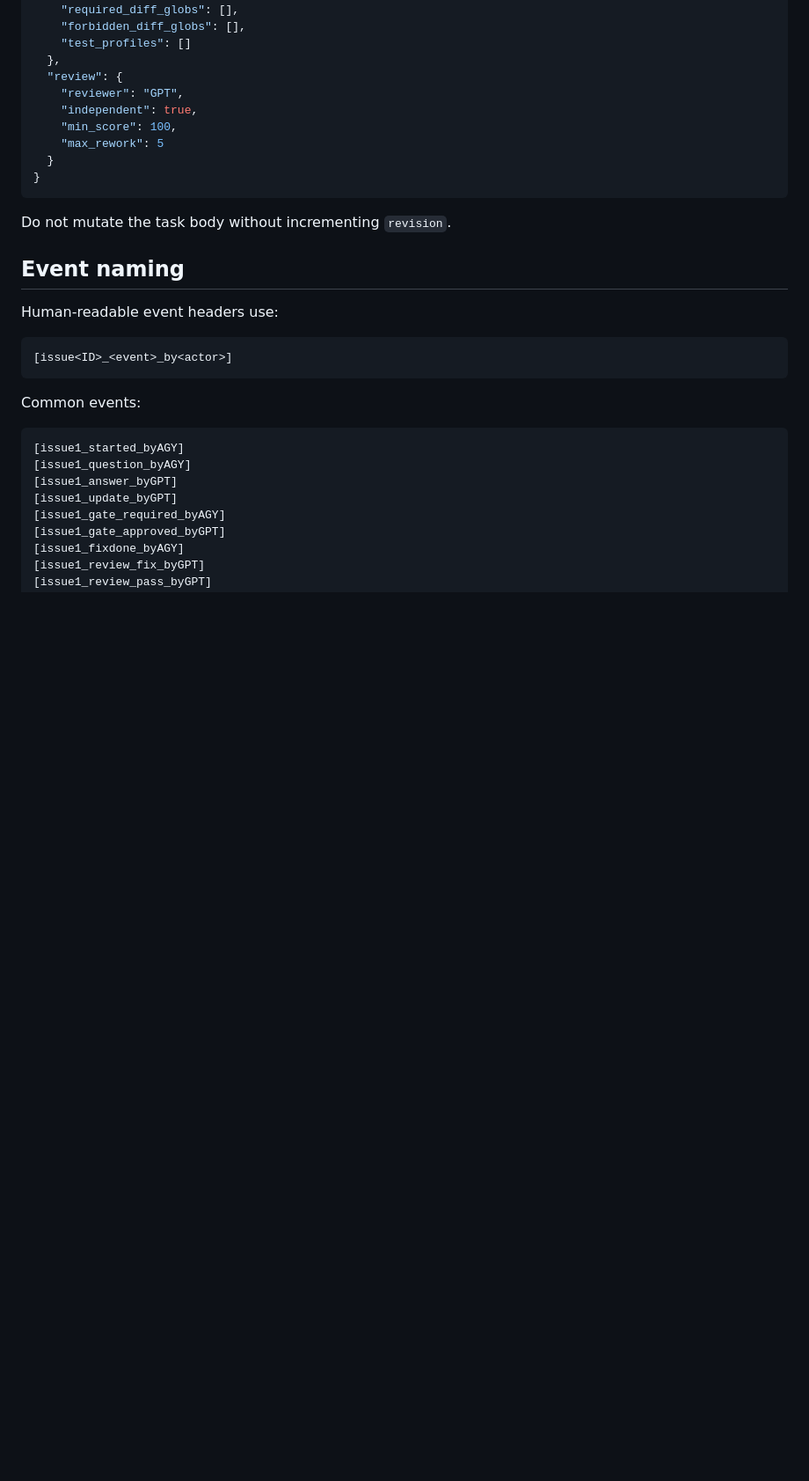
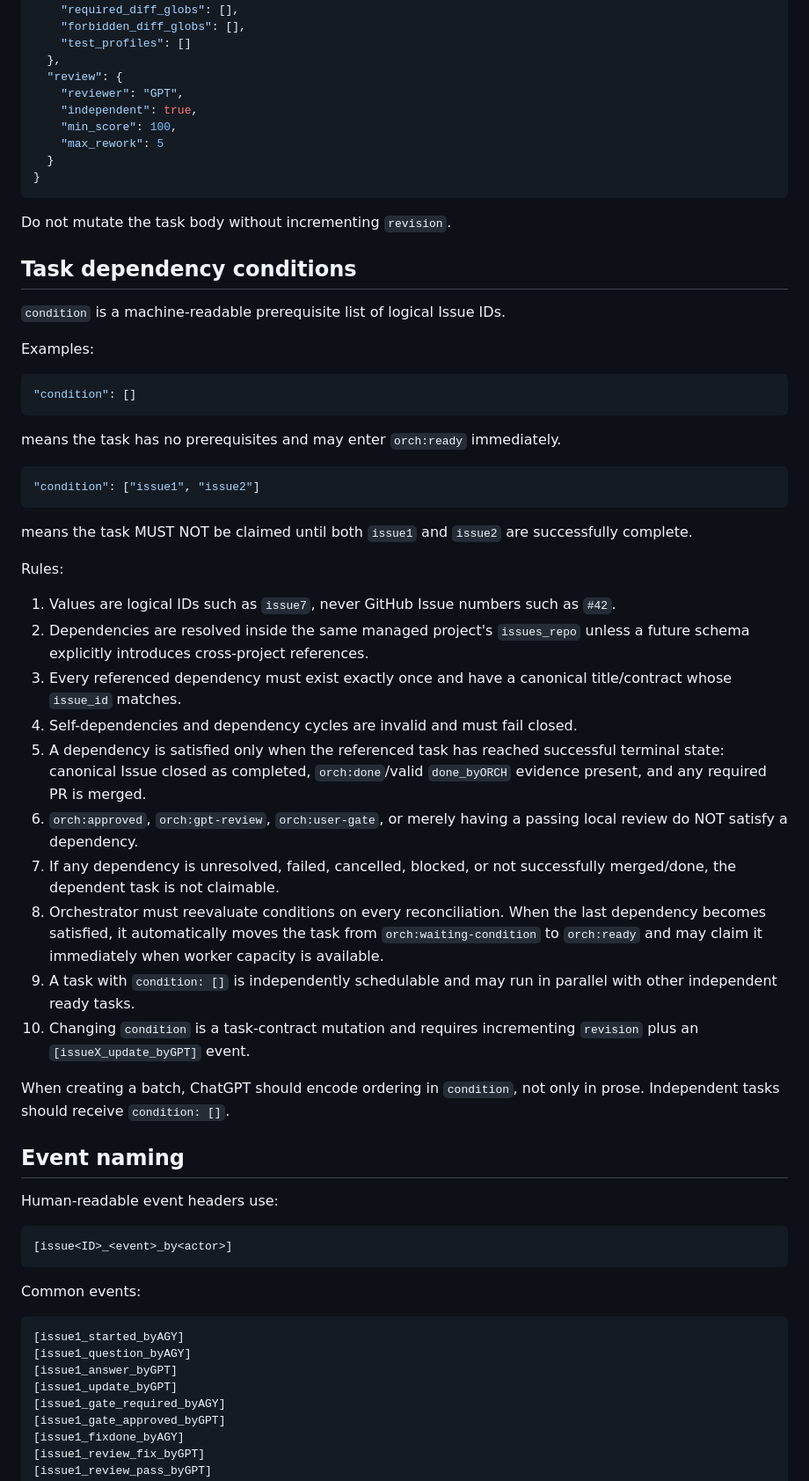
Before and after one commit to huyker/orchestrator, a Markdown page: skills/orchestrator-github-workflow/SKILL.md, the part around one of its changes. Shown at 88% size. Drawn GitHub-style; blank space fills up the shorter version.

Commit message:
docs(protocol): add issue_id and task dependency conditions

````diff
--- a/skills/orchestrator-github-workflow/SKILL.md
+++ b/skills/orchestrator-github-workflow/SKILL.md
@@ -113,6 +127,40 @@ A task contract must include at least:
 ```
 
 Do not mutate the task body without incrementing `revision`.
+
+
+## Task dependency conditions
+
+`condition` is a machine-readable prerequisite list of logical Issue IDs.
+
+Examples:
+
+```json
+"condition": []
+```
+
+means the task has no prerequisites and may enter `orch:ready` immediately.
+
+```json
+"condition": ["issue1", "issue2"]
+```
+
+means the task MUST NOT be claimed until both `issue1` and `issue2` are successfully complete.
+
+Rules:
+
+1. Values are logical IDs such as `issue7`, never GitHub Issue numbers such as `#42`.
+2. Dependencies are resolved inside the same managed project's `issues_repo` unless a future schema explicitly introduces cross-project references.
+3. Every referenced dependency must exist exactly once and have a canonical title/contract whose `issue_id` matches.
+4. Self-dependencies and dependency cycles are invalid and must fail closed.
+5. A dependency is satisfied only when the referenced task has reached successful terminal state: canonical Issue closed as completed, `orch:done`/valid `done_byORCH` evidence present, and any required PR is merged.
+6. `orch:approved`, `orch:gpt-review`, `orch:user-gate`, or merely having a passing local review do NOT satisfy a dependency.
+7. If any dependency is unresolved, failed, cancelled, blocked, or not successfully merged/done, the dependent task is not claimable.
+8. Orchestrator must reevaluate conditions on every reconciliation. When the last dependency becomes satisfied, it automatically moves the task from `orch:waiting-condition` to `orch:ready` and may claim it immediately when worker capacity is available.
+9. A task with `condition: []` is independently schedulable and may run in parallel with other independent ready tasks.
+10. Changing `condition` is a task-contract mutation and requires incrementing `revision` plus an `[issueX_update_byGPT]` event.
+
+When creating a batch, ChatGPT should encode ordering in `condition`, not only in prose. Independent tasks should receive `condition: []`.
 
 ## Event naming
 
````
Also changed, not shown: other parts of skills/orchestrator-github-workflow/SKILL.md (+20 -4 lines).
